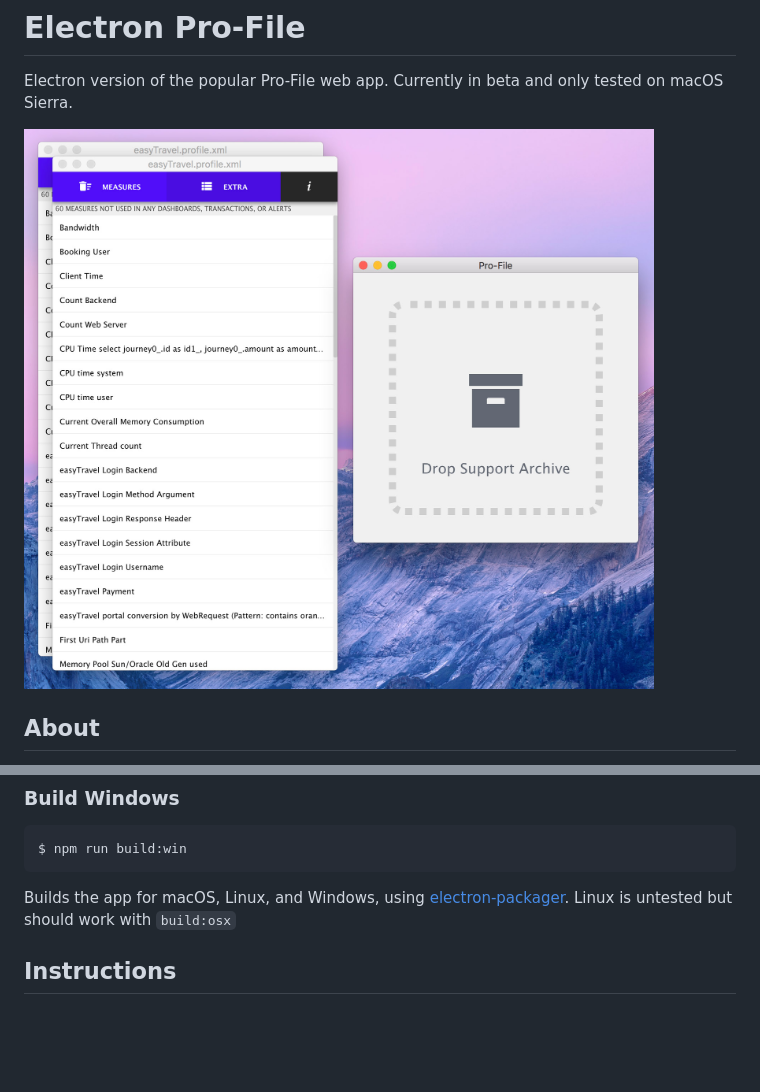
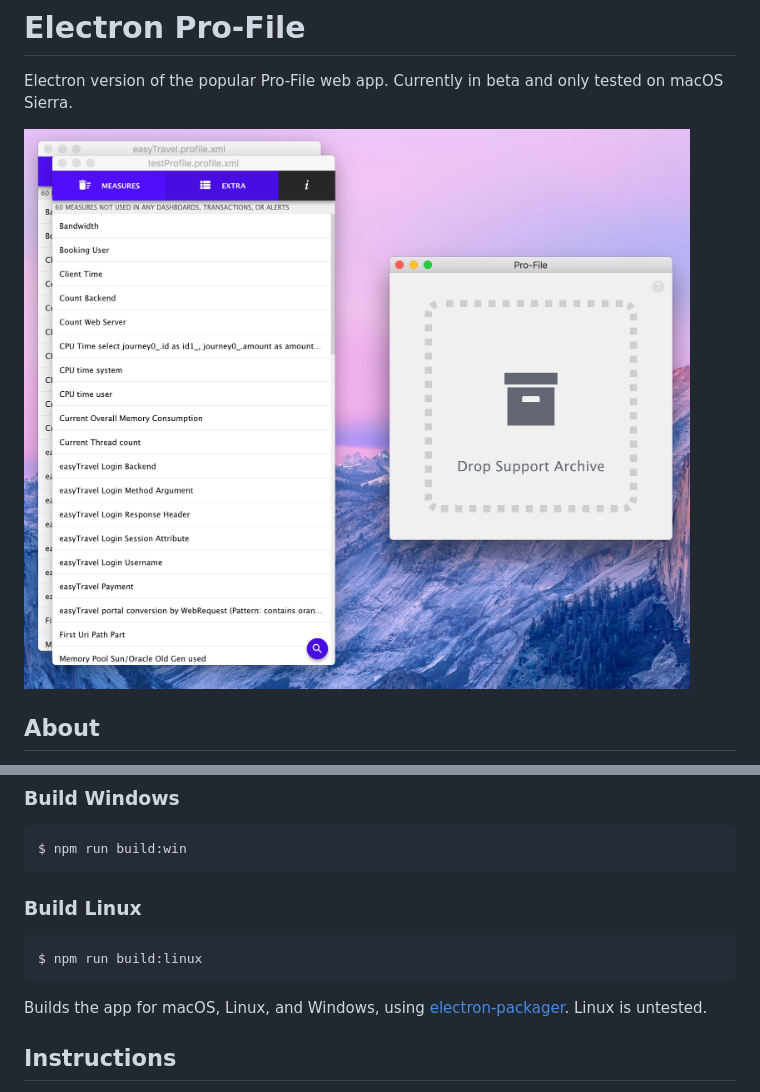
Before and after one commit to areknow/electron-profile, a Markdown page: readme.md, 2 parts joined by grey strips. Drawn GitHub-style; pictures changed too: git-header.jpg; blank space fills up the shorter version.

````diff
--- a/readme.md
+++ b/readme.md
@@ -32,7 +32,13 @@ $ npm run build:osx
 $ npm run build:win
 ```
 
-Builds the app for macOS, Linux, and Windows, using [electron-packager](https://github.com/electron-userland/electron-packager). Linux is untested but should work with ```build:osx```
+### Build Linux
+
+```
+$ npm run build:linux
+```
+
+Builds the app for macOS, Linux, and Windows, using [electron-packager](https://github.com/electron-userland/electron-packager). Linux is untested.
 
 ## Instructions
 1. Install/build the app with the above instructions, or grab the macOS binary here (link coming soon)
````
Also changed, not shown: 4 other files.
